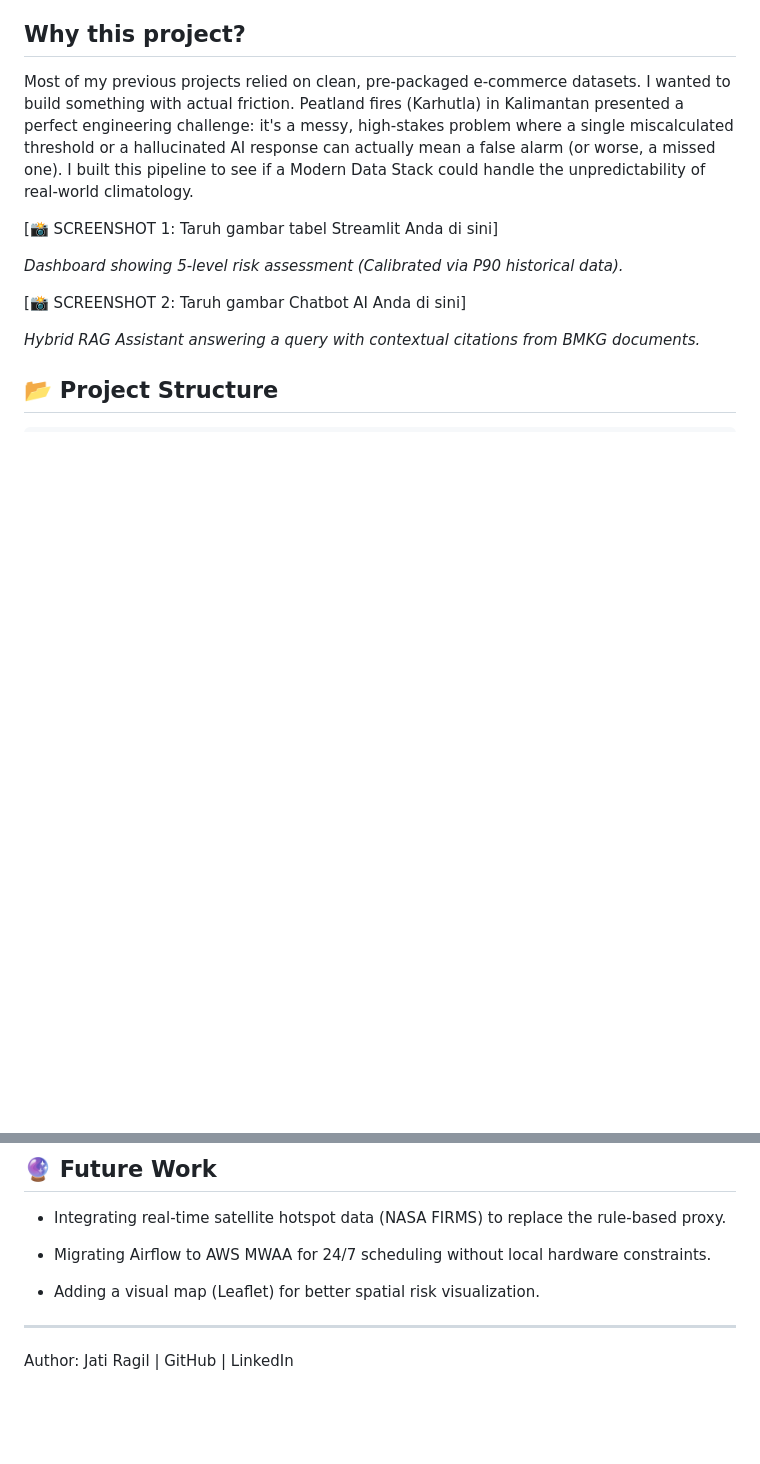
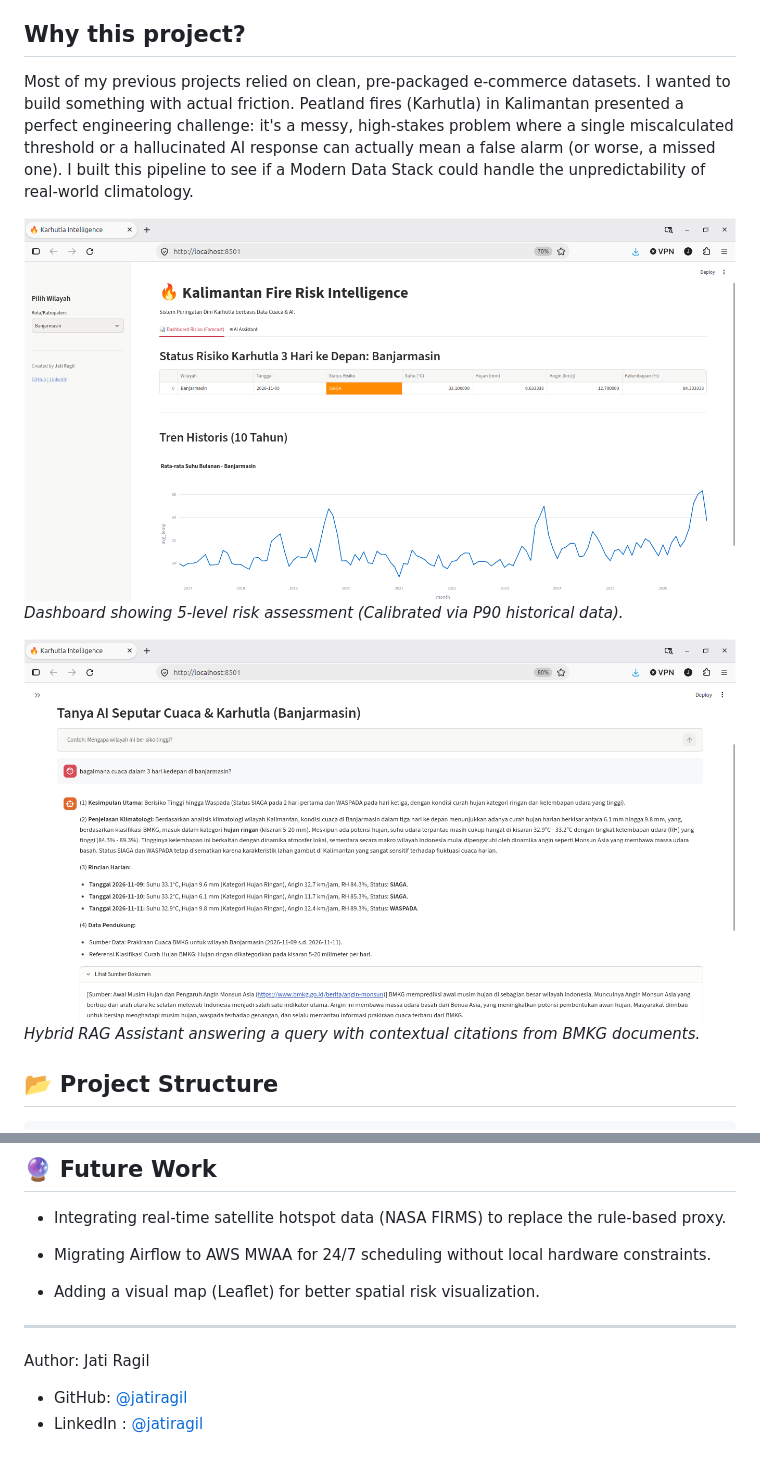
Before and after one commit to jatiragil/kalimantan-fire-risk-rag-pipeline, a Markdown page: README.md, 2 parts joined by grey strips. Rendered like a GitHub page; pictures changed too: docs/images/chatbot.png (added), docs/images/dashboard.png (added); blank space fills up the shorter version.

Commit message:
add final UI and Airflow screenshots

```diff
--- a/README.md
+++ b/README.md
@@ -7,12 +7,10 @@ Bridging the gap between raw weather data and actionable fire risk intelligence.
 
 Most of my previous projects relied on clean, pre-packaged e-commerce datasets. I wanted to build something with actual friction. Peatland fires (Karhutla) in Kalimantan presented a perfect engineering challenge: it's a messy, high-stakes problem where a single miscalculated threshold or a hallucinated AI response can actually mean a false alarm (or worse, a missed one). I built this pipeline to see if a Modern Data Stack could handle the unpredictability of real-world climatology.
 
-[📸 SCREENSHOT 1: Taruh gambar tabel Streamlit Anda di sini]
-
+![Dashboard](docs/images/dashboard.png)
 *Dashboard showing 5-level risk assessment (Calibrated via P90 historical data).*
 
-[📸 SCREENSHOT 2: Taruh gambar Chatbot AI Anda di sini]
-
+![Chatbot](docs/images/chatbot.png)
 *Hybrid RAG Assistant answering a query with contextual citations from BMKG documents.*
 
 ## 📂 Project Structure
@@ -131,4 +133,6 @@ To prove the system is factual and cannot be tricked into hallucinating, I ran a
 
 ---
 
-Author: Jati Ragil | GitHub | LinkedIn
+Author: Jati Ragil
+- GitHub: [@jatiragil](https://github.com/jatiragil)
+- LinkedIn : [@jatiragil](linkedin.com/in/jati-ragil-19893a446)
```
Also changed, not shown: other parts of README.md (+4 -0 lines), docs/images/airflow.png (added), 1 other file.
